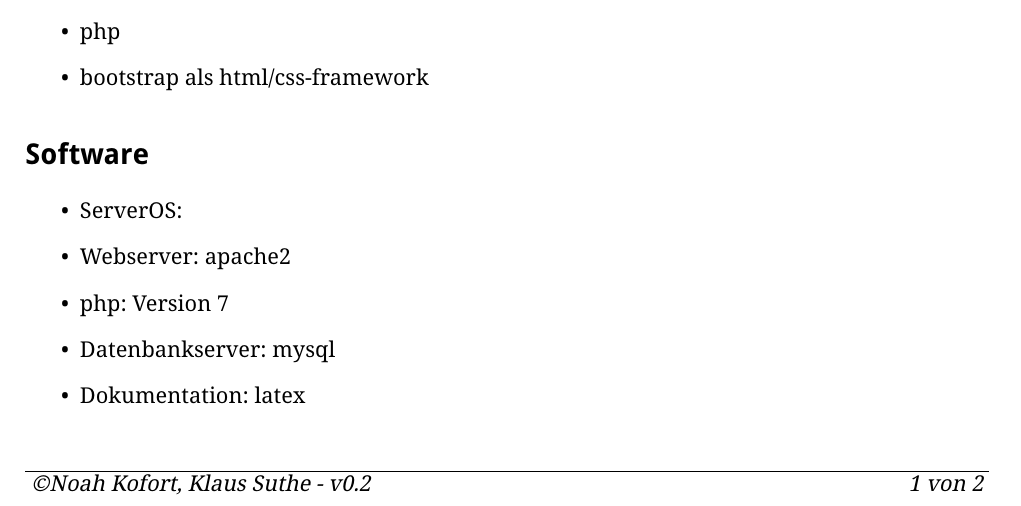
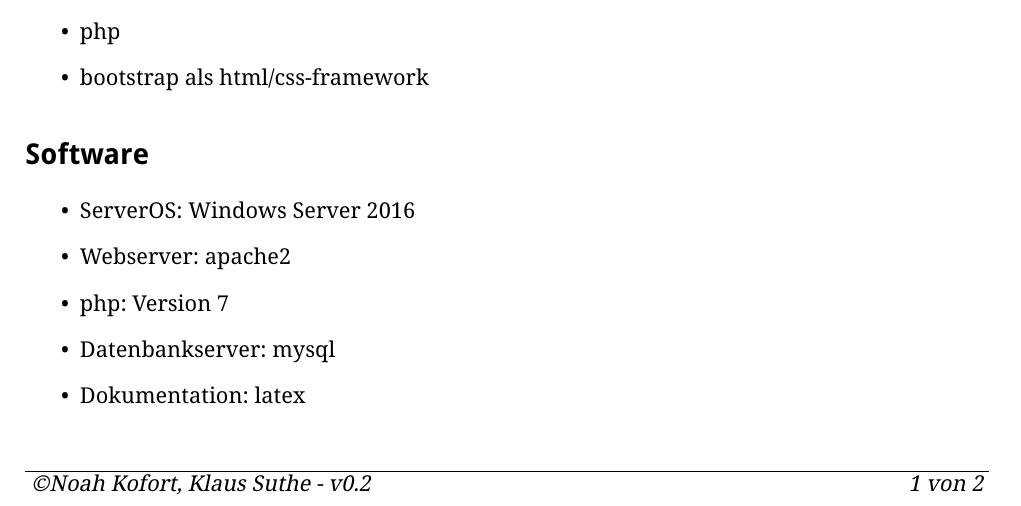
Before and after one commit to Mcs1King/GIA-Car, a LaTeX book (Dokumentation/Pflichtenheft/Pflichtenheft.tex): part of page 1 of 2, cut so that both start at the same text. Compiled offline with pdfLaTeX; a LaTeX package or settings file that is missing is left out; an older LaTeX class or package is replaced by its successor.

Commit message:
Pflichtenheft ergänzt

```diff
--- a/Dokumentation/Pflichtenheft/Pflichtenheft.tex
+++ b/Dokumentation/Pflichtenheft/Pflichtenheft.tex
@@ -67,7 +67,7 @@
 \end{itemize}
 \section*{Software}
 \begin{itemize}
-\item ServerOS:
+\item ServerOS: Windows Server 2016
 \item Webserver: apache2
 \item php: Version 7
 \item Datenbankserver: mysql
```
Also changed, not shown: Dokumentation/Lastenheft/Lastenheft-GIACar.tex (+1 -1 lines), Dokumentation/Lastenheft/Lastenheft-GIACar.pdf, Dokumentation/Pflichtenheft/Pflichtenheft.pdf.
